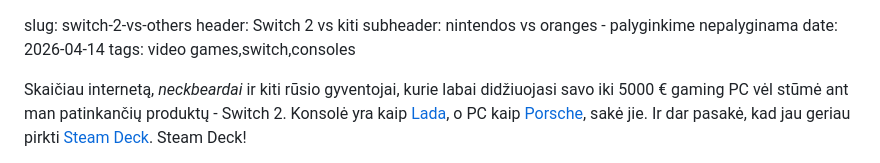
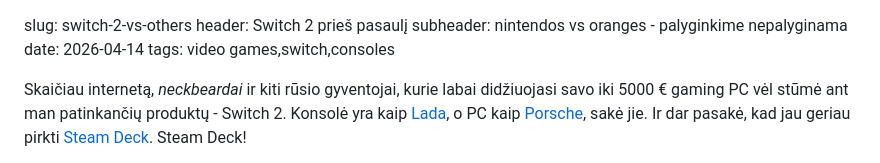
Before and after one commit to NeLaurynas/void, a Markdown page: posts/2026/2_switch-2-vs-others.md, the part around the change. Rendered like a GitHub page.

Commit message:
title change

```diff
--- a/posts/2026/2_switch-2-vs-others.md
+++ b/posts/2026/2_switch-2-vs-others.md
@@ -1,5 +1,5 @@
 slug: switch-2-vs-others
-header: Switch 2 vs kiti
+header: Switch 2 prieš pasaulį
 subheader: nintendos vs oranges - palyginkime nepalyginama
 date: 2026-04-14
 tags: video games,switch,consoles
```
